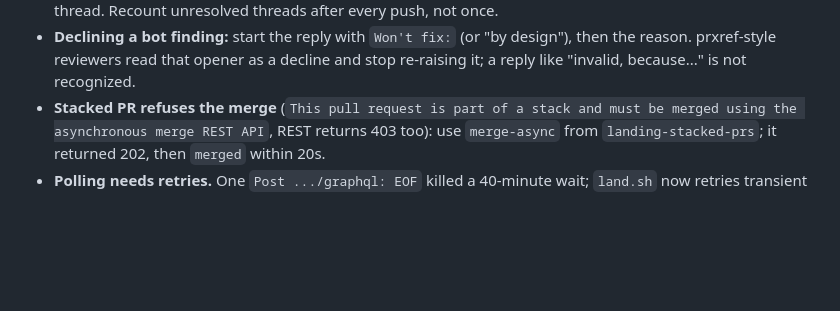
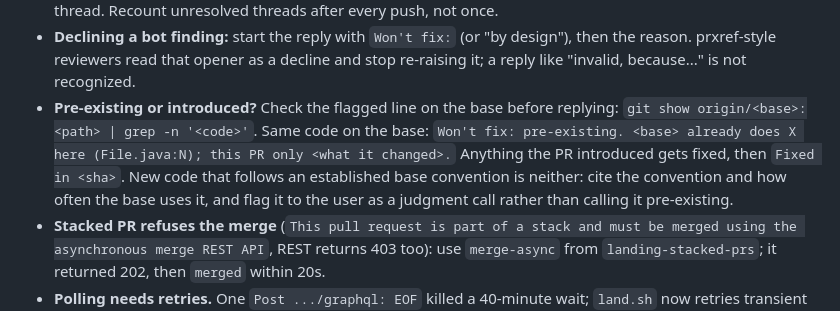
Before and after one commit to sblattj/agent-chandlery, a Markdown page: skills/resolve-pr-threads-and-conflicts-and-merge/SKILL.md, the part around the change. GitHub-like rendering; blank space fills up the shorter version.

```diff
--- a/skills/resolve-pr-threads-and-conflicts-and-merge/SKILL.md
+++ b/skills/resolve-pr-threads-and-conflicts-and-merge/SKILL.md
@@ -45,6 +45,10 @@ What the script does:
   CI went green, then `mergeStateStatus` was BLOCKED again with 1 open thread. Recount unresolved threads after every push, not once.
 - **Declining a bot finding:** start the reply with `Won't fix:` (or "by design"), then the reason. prxref-style reviewers read that
   opener as a decline and stop re-raising it; a reply like "invalid, because..." is not recognized.
+- **Pre-existing or introduced?** Check the flagged line on the base before replying: `git show origin/<base>:<path> | grep -n '<code>'`.
+  Same code on the base: `Won't fix: pre-existing. <base> already does X here (File.java:N); this PR only <what it changed>.` Anything the
+  PR introduced gets fixed, then `Fixed in <sha>`. New code that follows an established base convention is neither: cite the convention and
+  how often the base uses it, and flag it to the user as a judgment call rather than calling it pre-existing.
 - **Stacked PR refuses the merge** (`This pull request is part of a stack and must be merged using the asynchronous merge REST API`,
   REST returns 403 too): use `merge-async` from `landing-stacked-prs`; it returned 202, then `merged` within 20s.
 - **Polling needs retries.** One `Post .../graphql: EOF` killed a 40-minute wait; `land.sh` now retries transient gh errors.
```
Also changed, not shown: skills/landing-stacked-prs/SKILL.md (+12 -1 lines).
